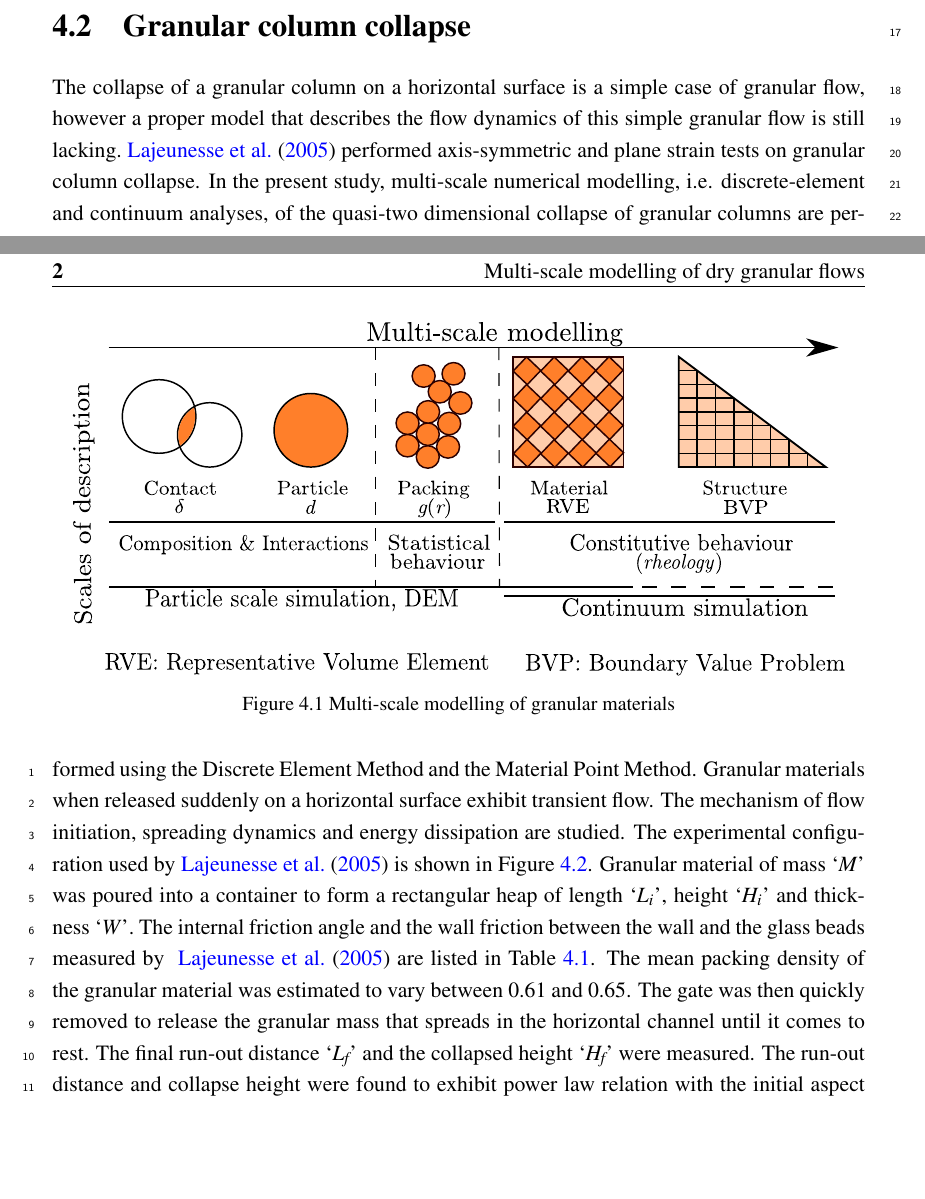
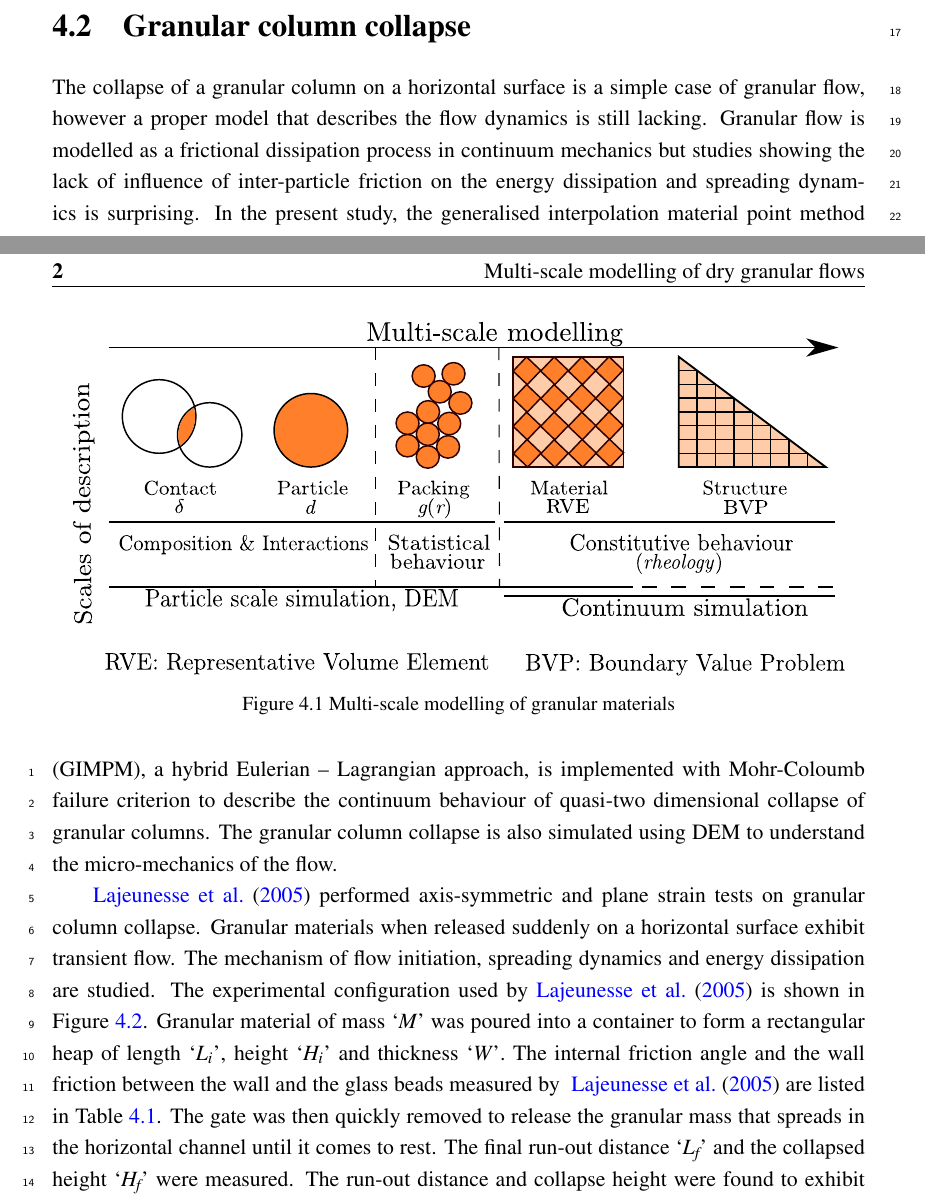
Before and after one commit to kks32/phd-thesis, a LaTeX thesis (thesis.tex, which reads Chapter4/chapter4.tex): two parts of pages 1 and 2 of 5, joined at a grey line, cut so that both start at the same text, the shorter picture padded with empty space. Compiled offline with pdfLaTeX.

Commit message:
Chapter 4 - Granular collapse introduction

```diff
--- a/Chapter4/chapter4.tex
+++ b/Chapter4/chapter4.tex
@@ -33,24 +33,29 @@ models.
 \end{figure}
 
 \section{Granular column collapse}
+
 The collapse of a granular column on a horizontal surface is a simple case of
-granular flow, however a proper model that describes the flow dynamics of this
-simple granular flow is still lacking.~\citet{Lajeunesse2005} performed
-axis-symmetric and plane strain tests on granular column collapse. In the
-present study, multi-scale numerical modelling, i.e. discrete-element and
-continuum analyses, of the quasi-two dimensional collapse of granular columns
-are performed using the Discrete Element Method and the Material Point Method.
-Granular materials when released suddenly on a horizontal surface exhibit
-transient flow. The mechanism of flow initiation, spreading dynamics and energy
-dissipation are studied. The experimental configuration used
-by~\citet{Lajeunesse2005} is shown in Figure~\ref{fig:exp}. Granular material
-of mass `\textit{M}' was poured into a container to form a rectangular heap of
-length `${L}_{\textit{i}}$', height `${H}_{\textit{i}}$' and thickness
-`\textit{W}'. The internal friction angle and the wall friction between the
-wall and the glass beads measured by ~\citet{Lajeunesse2005} are listed in
-Table~\ref{Table:MP}. The mean packing density of the granular material was
-estimated to vary between 0.61 and 0.65. The gate was then quickly removed to
-release the granular mass that spreads in the horizontal channel until it comes
+granular flow, however a proper model that describes the flow dynamics is still
+lacking. Granular flow is modelled as a frictional dissipation process in
+continuum mechanics but studies showing the lack of influence of inter-particle
+friction on the energy dissipation and spreading dynamics is surprising.
+In the present study, the generalised interpolation material point method
+(GIMPM), a hybrid Eulerian -- Lagrangian approach, is implemented with
+Mohr-Coloumb failure criterion to describe the continuum behaviour of quasi-two
+dimensional collapse of granular columns. The granular column collapse is also
+simulated using DEM to understand the micro-mechanics of the flow.
+
+~\citet{Lajeunesse2005} performed axis-symmetric and plane strain tests on
+granular column collapse. Granular materials when released suddenly on a
+horizontal surface exhibit transient flow. The mechanism of flow initiation,
+spreading dynamics and energy dissipation are studied. The experimental
+configuration used by~\citet{Lajeunesse2005} is shown in Figure~\ref{fig:exp}.
+Granular material of mass `\textit{M}' was poured into a container to form a
+rectangular heap of length `${L}_{\textit{i}}$', height `${H}_{\textit{i}}$'
+and thickness `\textit{W}'. The internal friction angle and the wall friction
+between the wall and the glass beads measured by ~\citet{Lajeunesse2005} are
+listed in Table~\ref{Table:MP}. The gate was then quickly removed to release
+the granular mass that spreads in the horizontal channel until it comes
 to rest. The final run-out distance `${L}_{\textit{f}}$' and the collapsed
 height `$H_{\textit{f}}$' were measured. The run-out distance and collapse
 height were found to exhibit power law relation with the initial aspect ratio
```
Also changed, not shown: thesis.pdf.
